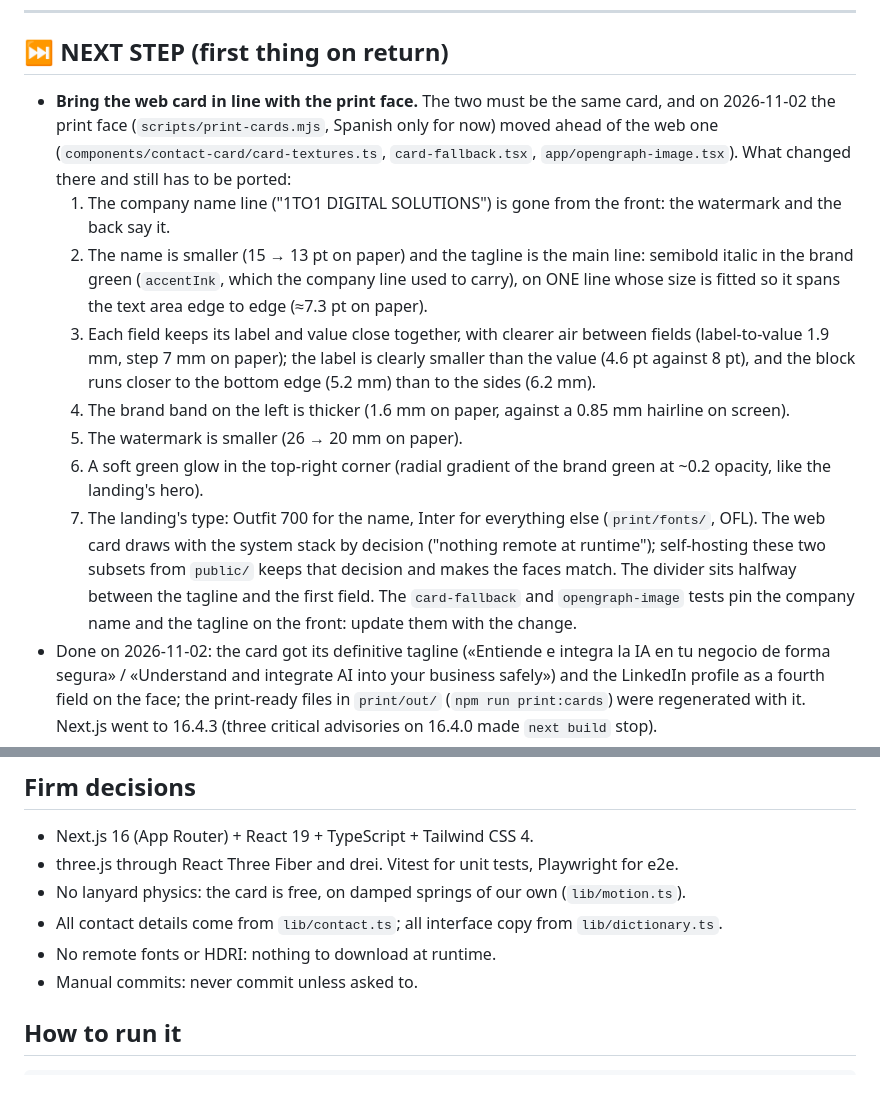
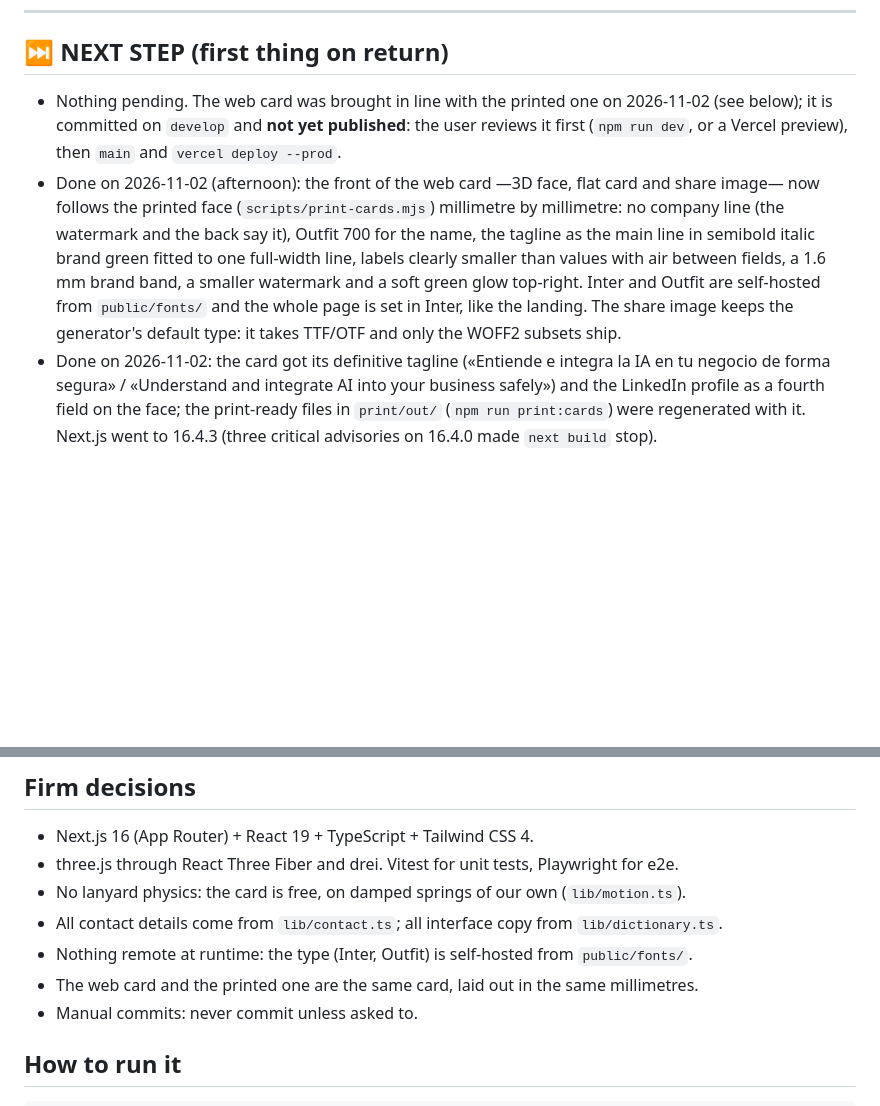
Before and after one commit to 1to1-Digital-Solutions/contact-card, a Markdown page: ESTADO.md, 2 parts joined by grey strips. Rendered like a GitHub page; blank space fills up the shorter version.

```diff
--- a/ESTADO.md
+++ b/ESTADO.md
@@ -7,31 +7,17 @@
 
 ## ⏭️ NEXT STEP (first thing on return)
 
-- **Bring the web card in line with the print face.** The two must be the same card, and on
-  2026-11-02 the print face (`scripts/print-cards.mjs`, Spanish only for now) moved ahead
-  of the web one (`components/contact-card/card-textures.ts`, `card-fallback.tsx`,
-  `app/opengraph-image.tsx`). What changed there and still has to be ported:
-  1. The company name line ("1TO1 DIGITAL SOLUTIONS") is gone from the front: the
-     watermark and the back say it.
-  2. The name is smaller (15 → 13 pt on paper) and the tagline is the main line: semibold
-     italic in the brand green (`accentInk`, which the company line used to carry), on ONE
-     line whose size is fitted so it spans the text area edge to edge (≈7.3 pt on paper).
-  3. Each field keeps its label and value close together, with clearer air between
-     fields (label-to-value 1.9 mm, step 7 mm on paper); the label is clearly smaller than
-     the value (4.6 pt against 8 pt), and the block runs closer to the bottom edge (5.2 mm)
-     than to the sides (6.2 mm).
-  4. The brand band on the left is thicker (1.6 mm on paper, against a 0.85 mm hairline on
-     screen).
-  5. The watermark is smaller (26 → 20 mm on paper).
-  6. A soft green glow in the top-right corner (radial gradient of the brand green at
-     ~0.2 opacity, like the landing's hero).
-  7. The landing's type: Outfit 700 for the name, Inter for everything else
-     (`print/fonts/`, OFL). The web card draws with the system stack by decision ("nothing
-     remote at runtime"); self-hosting these two subsets from `public/` keeps that decision
-     and makes the faces match. The divider sits halfway between the tagline and the first
-     field.
-  The `card-fallback` and `opengraph-image` tests pin the company name and the tagline
-  on the front: update them with the change.
+- Nothing pending. The web card was brought in line with the printed one on 2026-11-02
+  (see below); it is committed on `develop` and **not yet published**: the user reviews it
+  first (`npm run dev`, or a Vercel preview), then `main` and `vercel deploy --prod`.
+- Done on 2026-11-02 (afternoon): the front of the web card —3D face, flat card and share
+  image— now follows the printed face (`scripts/print-cards.mjs`) millimetre by millimetre:
+  no company line (the watermark and the back say it), Outfit 700 for the name, the tagline
+  as the main line in semibold italic brand green fitted to one full-width line, labels
+  clearly smaller than values with air between fields, a 1.6 mm brand band, a smaller
+  watermark and a soft green glow top-right. Inter and Outfit are self-hosted from
+  `public/fonts/` and the whole page is set in Inter, like the landing. The share image
+  keeps the generator's default type: it takes TTF/OTF and only the WOFF2 subsets ship.
 - Done on 2026-11-02: the card got its definitive tagline («Entiende e integra la
   IA en tu negocio de forma segura» / «Understand and integrate AI into your business safely»)
   and the LinkedIn profile as a fourth field on the face; the print-ready files in
@@ -50,7 +36,8 @@ reasoning behind each piece lives next to the code, in its comments and tests.
 - three.js through React Three Fiber and drei. Vitest for unit tests, Playwright for e2e.
 - No lanyard physics: the card is free, on damped springs of our own (`lib/motion.ts`).
 - All contact details come from `lib/contact.ts`; all interface copy from `lib/dictionary.ts`.
-- No remote fonts or HDRI: nothing to download at runtime.
+- Nothing remote at runtime: the type (Inter, Outfit) is self-hosted from `public/fonts/`.
+- The web card and the printed one are the same card, laid out in the same millimetres.
 - Manual commits: never commit unless asked to.
 
 ## How to run it
```
Also changed, not shown: CLAUDE.md (+4 -2 lines), README.md (+9 -2 lines), docs/screenshot.jpg, 8 other files.
